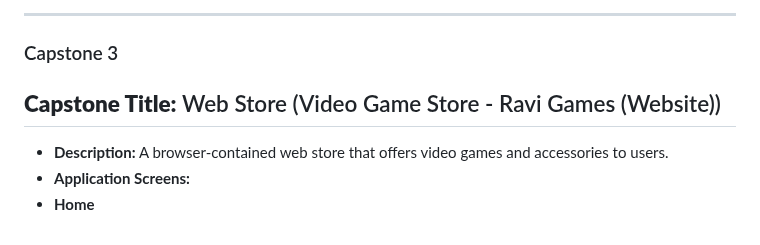
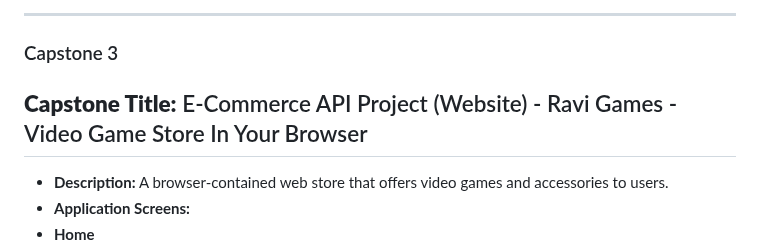
Before and after one commit to gitraspigner/final-capstone, a Markdown page: README.md, the part around the change. Rendered like a GitHub page.

Commit message:
update capstone title section to include "e-commerce api"

```diff
--- a/README.md
+++ b/README.md
@@ -29,7 +29,7 @@ Throughout this documentation file you will find brief descriptions of parts of
 
 ---
 ### Capstone 3
-  ## **Capstone Title:** Web Store (Video Game Store - Ravi Games (Website))
+  ## **Capstone Title:** E-Commerce API Project (Website) - Ravi Games - Video Game Store In Your Browser
  - **Description:** A browser-contained web store that offers video games and accessories to users.
  - **Application Screens:**
   - **Home** <br>
```
